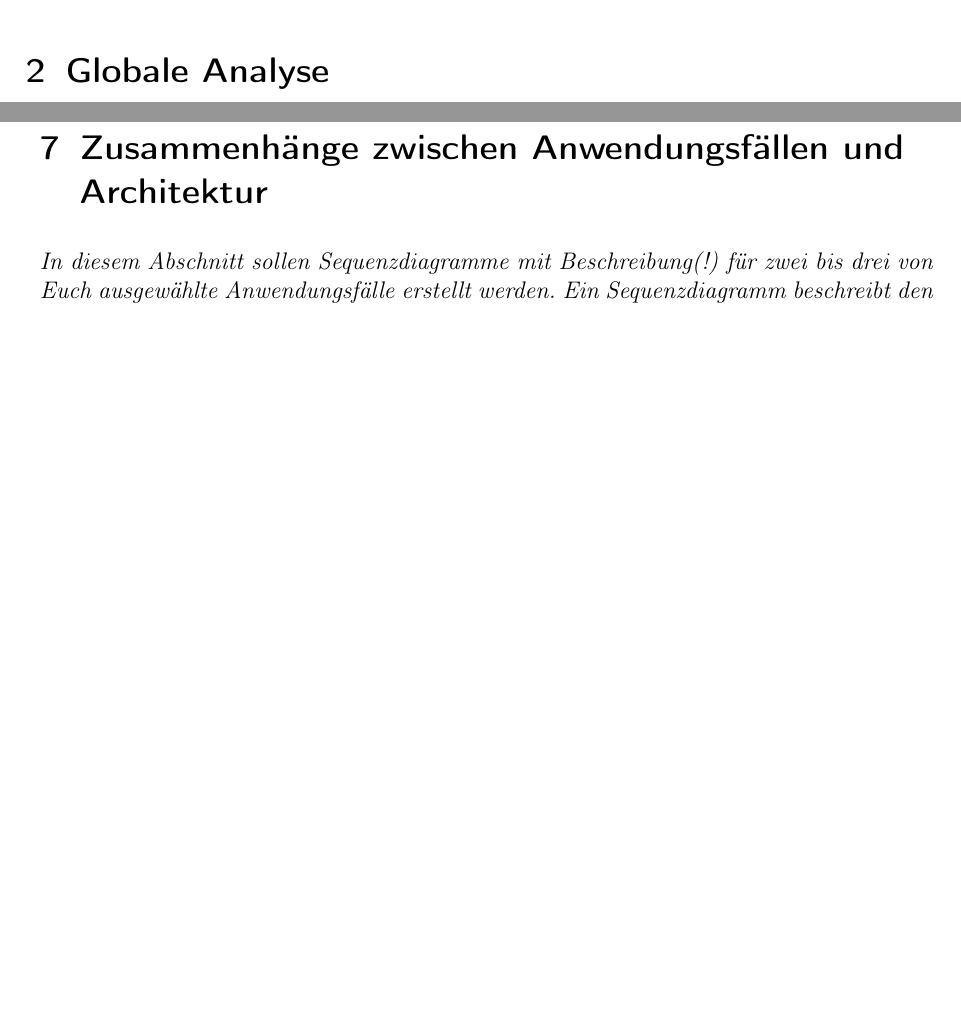
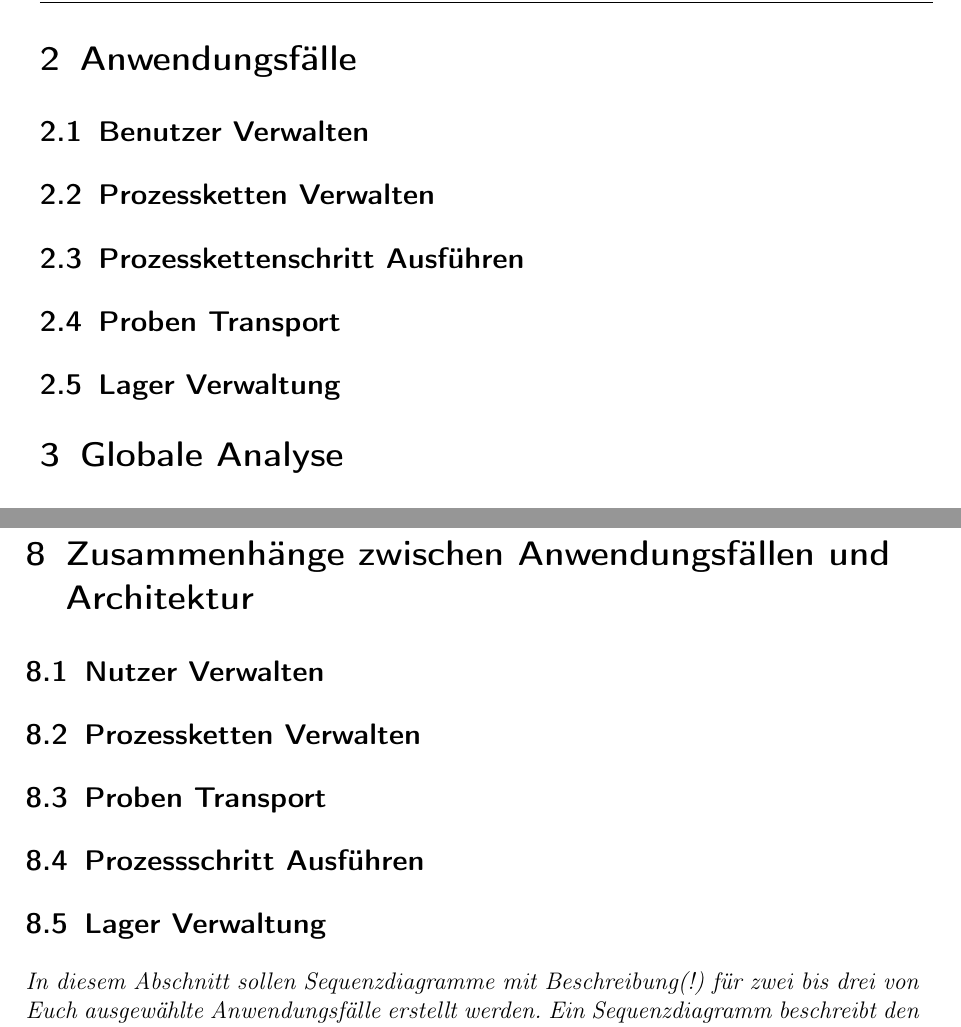
Before and after one commit to fkehlenb/softwareprojekt-2, a LaTeX document (doc/Architekturbeschreibung.tex): two parts of pages 8 and 25 of 27 before the commit and two parts of pages 9 and 26 of 28 after it, joined at a grey line, cut at the place of the change, the shorter picture padded with empty space. Compiled offline with pdfLaTeX.

Commit message:
added subsections

```diff
--- a/doc/Architekturbeschreibung.tex
+++ b/doc/Architekturbeschreibung.tex
@@ -270,7 +274,14 @@ Im Kapitel 7 werden einige Anwendungsfälle dargestellt. im abschließenden Kapi
 
 %%%%%%%%%%%%%%%%%%%%%%%%%%%%%%%%%%%%%%%%%%%%%%%%%%%%%%%%%%%%%%%%%%%%%%%
 
+\section{Anwendungsfälle}
+\subsection{Benutzer Verwalten}
+\subsection{Prozessketten Verwalten}
+\subsection{Prozesskettenschritt Ausführen}
+\subsection{Proben Transport}
+\subsection{Lager Verwaltung}
 \section{Globale Analyse}
+
 \label{sec:globale_analyse}
 
 {\it Hier werden Einflussfaktoren aufgezählt und bewertet sowie Strategien
@@ -918,6 +940,14 @@ Prozessen auf welchen Rechnern ausgeführt werden.}
 \sectionmark{Zusammenhänge AF u. Architektur}
 \label{sec:anwendungsfaelle}
 
+\subsection{Nutzer Verwalten}
+\subsection{Prozessketten Verwalten}
+\subsection{Proben Transport}
+\subsection{Prozessschritt Ausführen}
+\subsection{Lager Verwaltung}
+
+
+
 {\it In diesem Abschnitt sollen Sequenzdiagramme mit Beschreibung(!)
   für zwei bis drei von Euch ausgewählte
     Anwendungsfälle
```
Also changed, not shown: doc/Architekturbeschreibung.tex (21 more changed lines).
